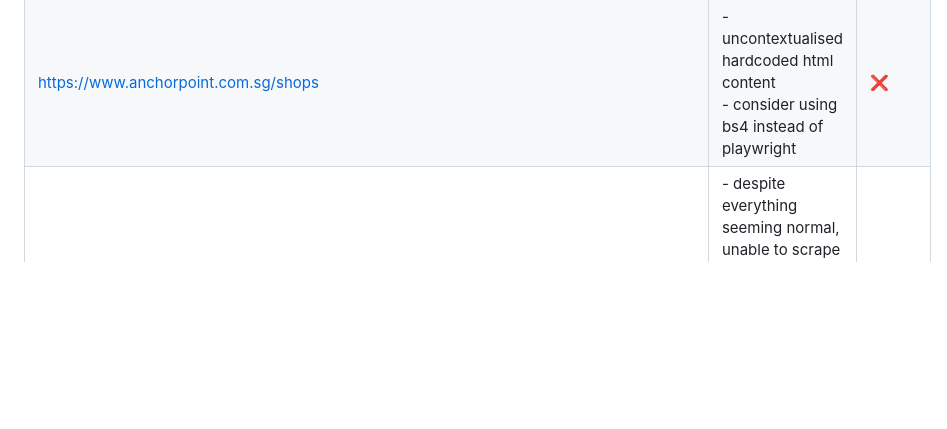
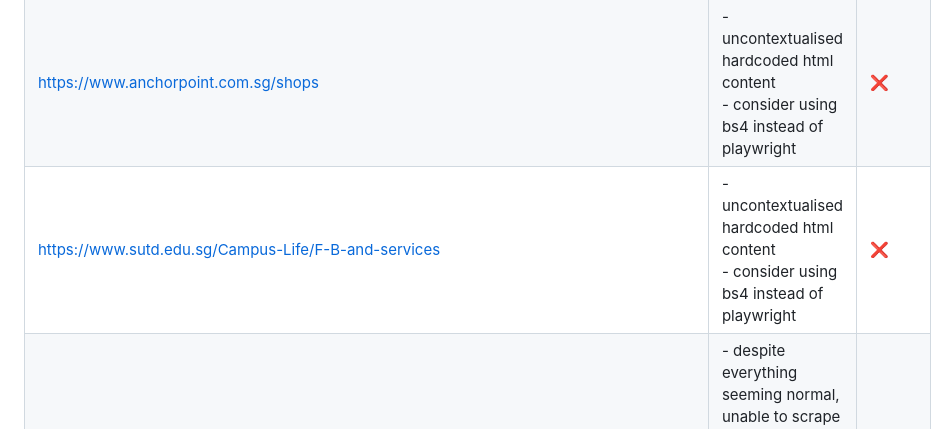
Before and after one commit to gongahkia/takko, a Markdown page: scrapers/README.md, the part around the change. Rendered like a GitHub page; blank space fills up the shorter version.

```diff
--- a/scrapers/README.md
+++ b/scrapers/README.md
@@ -60,6 +60,7 @@ Sites which cannot be scraped.
 | https://www.orchardcentral.com.sg/dining | unable to select the drop-down option that specifies Restaraunts, Cafes & Desserts | :x: |
 | https://www.hillionmall.com.sg/store-directory/ | unable to select from the dynamic drop-down that leads to an active map before displaying any stores | :x: |
 | https://www.anchorpoint.com.sg/shops | - uncontextualised hardcoded html content<br> - consider using bs4 instead of playwright | :x: |
+| https://www.sutd.edu.sg/Campus-Life/F-B-and-services | - uncontextualised hardcoded html content<br> - consider using bs4 instead of playwright | :x: |
 | https://www.sportshub.com.sg/shop-dine/stores?store_id=181&venue=All&payment_methods=All&combine=&custom_az_filter=character_asca | - despite everything seeming normal, unable to scrape the specified details<br> - considering using bs4 instead of playwright | :x: |
 | https://www.theclementimall.com/stores | playwright is unable to load the site when it is not already open in a local browser | :x: |
 | https://www.westmall.com.sg/stores | playwright is unable to load the site when it is not already open in a local browser | :x: |
```
Also changed, not shown: NAPKIN.md (+0 -3 lines).
